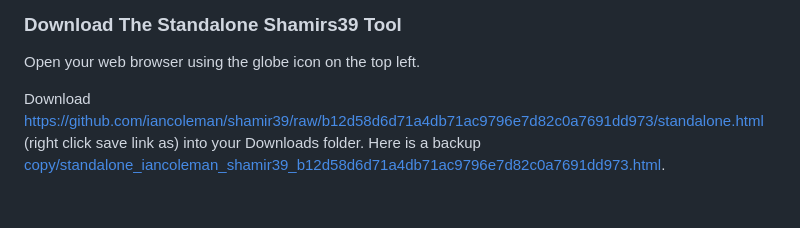
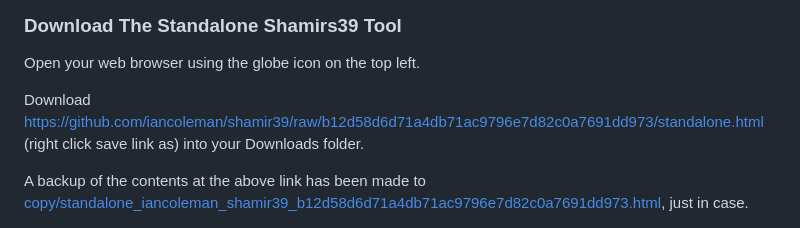
Before and after one commit to bokkypoobah/TopSecrets, a Markdown page: README.md, the part around the change. Drawn GitHub-style; blank space fills up the shorter version.

Commit message:
backup copy link

```diff
--- a/README.md
+++ b/README.md
@@ -228,7 +228,9 @@ Restart your device and log in. You now have a freshly installed Raspberry Pi OS
 
 Open your web browser using the globe icon on the top left.
 
-Download https://github.com/iancoleman/shamir39/raw/b12d58d6d71a4db71ac9796e7d82c0a7691dd973/standalone.html (right click save link as) into your Downloads folder. Here is a backup [copy/standalone_iancoleman_shamir39_b12d58d6d71a4db71ac9796e7d82c0a7691dd973.html](https://raw.githubusercontent.com/bokkypoobah/ReadOnlyOfflineShamir39DeviceRecipe/main/copy/standalone_iancoleman_shamir39_b12d58d6d71a4db71ac9796e7d82c0a7691dd973.html).
+Download https://github.com/iancoleman/shamir39/raw/b12d58d6d71a4db71ac9796e7d82c0a7691dd973/standalone.html (right click save link as) into your Downloads folder.
+
+A backup of the contents at the above link has been made to [copy/standalone_iancoleman_shamir39_b12d58d6d71a4db71ac9796e7d82c0a7691dd973.html](https://raw.githubusercontent.com/bokkypoobah/ReadOnlyOfflineShamir39DeviceRecipe/main/copy/standalone_iancoleman_shamir39_b12d58d6d71a4db71ac9796e7d82c0a7691dd973.html), just in case.
 
 <img width="600" src="images/NewDeviceSetupDownloadShamir39Standalone1.png">
 
```
